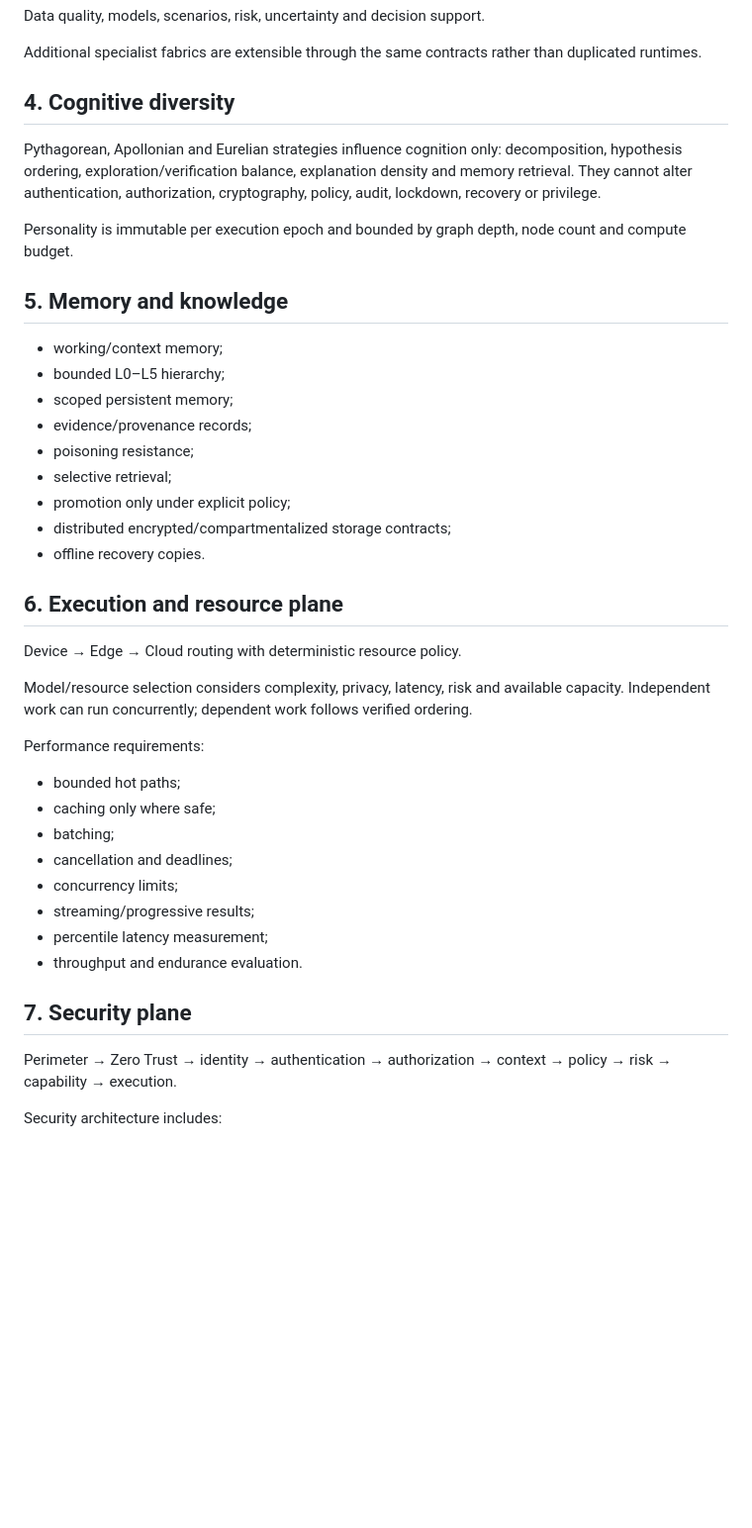
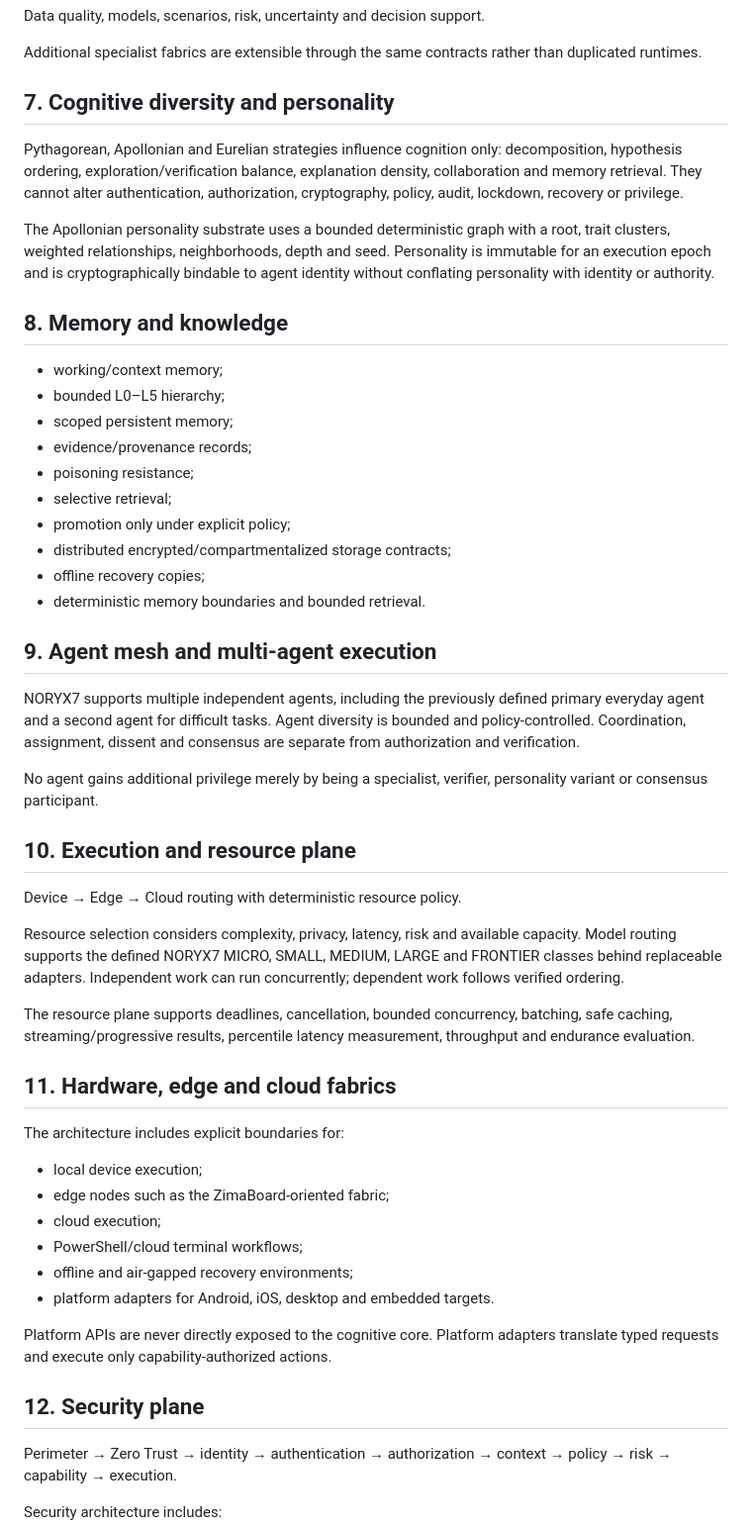
Before and after one commit to aadrian080404-prog/noryx77, a Markdown page: architecture/COMPLETE_SYSTEM_BLUEPRINT.md, the part around one of its changes. Shown at 99% size. Rendered like a GitHub page; blank space fills up the shorter version.

Commit message:
Expand complete NORYX7 structural blueprint

```diff
--- a/architecture/COMPLETE_SYSTEM_BLUEPRINT.md
+++ b/architecture/COMPLETE_SYSTEM_BLUEPRINT.md
@@ -52,13 +105,13 @@ Data quality, models, scenarios, risk, uncertainty and decision support.
 
 Additional specialist fabrics are extensible through the same contracts rather than duplicated runtimes.
 
-## 4. Cognitive diversity
+## 7. Cognitive diversity and personality
 
-Pythagorean, Apollonian and Eurelian strategies influence cognition only: decomposition, hypothesis ordering, exploration/verification balance, explanation density and memory retrieval. They cannot alter authentication, authorization, cryptography, policy, audit, lockdown, recovery or privilege.
+Pythagorean, Apollonian and Eurelian strategies influence cognition only: decomposition, hypothesis ordering, exploration/verification balance, explanation density, collaboration and memory retrieval. They cannot alter authentication, authorization, cryptography, policy, audit, lockdown, recovery or privilege.
 
-Personality is immutable per execution epoch and bounded by graph depth, node count and compute budget.
+The Apollonian personality substrate uses a bounded deterministic graph with a root, trait clusters, weighted relationships, neighborhoods, depth and seed. Personality is immutable for an execution epoch and is cryptographically bindable to agent identity without conflating personality with identity or authority.
 
-## 5. Memory and knowledge
+## 8. Memory and knowledge
 
 - working/context memory;
 - bounded L0–L5 hierarchy;
@@ -68,25 +121,36 @@ Personality is immutable per execution epoch and bounded by graph depth, node co
 - selective retrieval;
 - promotion only under explicit policy;
 - distributed encrypted/compartmentalized storage contracts;
-- offline recovery copies.
+- offline recovery copies;
+- deterministic memory boundaries and bounded retrieval.
 
-## 6. Execution and resource plane
+## 9. Agent mesh and multi-agent execution
+
+NORYX7 supports multiple independent agents, including the previously defined primary everyday agent and a second agent for difficult tasks. Agent diversity is bounded and policy-controlled. Coordination, assignment, dissent and consensus are separate from authorization and verification.
+
+No agent gains additional privilege merely by being a specialist, verifier, personality variant or consensus participant.
+
+## 10. Execution and resource plane
 
 Device → Edge → Cloud routing with deterministic resource policy.
 
-Model/resource selection considers complexity, privacy, latency, risk and available capacity. Independent work can run concurrently; dependent work follows verified ordering.
+Resource selection considers complexity, privacy, latency, risk and available capacity. Model routing supports the defined NORYX7 MICRO, SMALL, MEDIUM, LARGE and FRONTIER classes behind replaceable adapters. Independent work can run concurrently; dependent work follows verified ordering.
 
-Performance requirements:
-- bounded hot paths;
-- caching only where safe;
-- batching;
-- cancellation and deadlines;
-- concurrency limits;
-- streaming/progressive results;
-- percentile latency measurement;
-- throughput and endurance evaluation.
+The resource plane supports deadlines, cancellation, bounded concurrency, batching, safe caching, streaming/progressive results, percentile latency measurement, throughput and endurance evaluation.
 
-## 7. Security plane
+## 11. Hardware, edge and cloud fabrics
+
+The architecture includes explicit boundaries for:
+- local device execution;
+- edge nodes such as the ZimaBoard-oriented fabric;
+- cloud execution;
+- PowerShell/cloud terminal workflows;
+- offline and air-gapped recovery environments;
+- platform adapters for Android, iOS, desktop and embedded targets.
+
+Platform APIs are never directly exposed to the cognitive core. Platform adapters translate typed requests and execute only capability-authorized actions.
+
+## 12. Security plane
 
 Perimeter → Zero Trust → identity → authentication → authorization → context → policy → risk → capability → execution.
 
```
Also changed, not shown: other parts of architecture/COMPLETE_SYSTEM_BLUEPRINT.md (+97 -50 lines).
